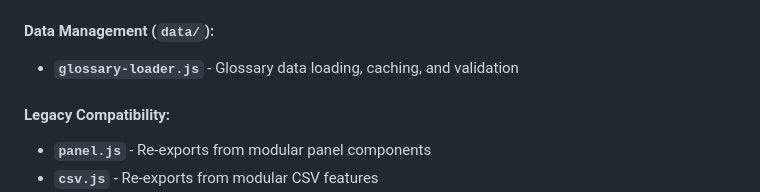
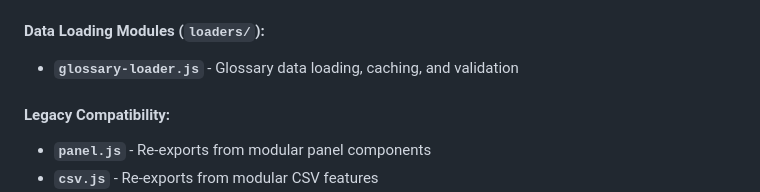
Before and after one commit to Jin-HoMLee/shuttle-insights, a Markdown page: browser-extension/README.md, the part around the change. GitHub-like rendering.

Commit message:
Refactor: In Readme, in Architecture Overview, rename Data Management to Data Loading Modules and folder "loaders/".

```diff
--- a/browser-extension/README.md
+++ b/browser-extension/README.md
@@ -83,7 +83,7 @@ The extension has been modularized for improved maintainability and scalability:
 - **`config-utils.js`** - Configuration utilities and validation
 - **`csv-parser.js`** - CSV parsing and generation utilities
 
-#### Data Management (`data/`):
+#### Data Loading Modules (`loaders/`):
 
 - **`glossary-loader.js`** - Glossary data loading, caching, and validation
 
```
